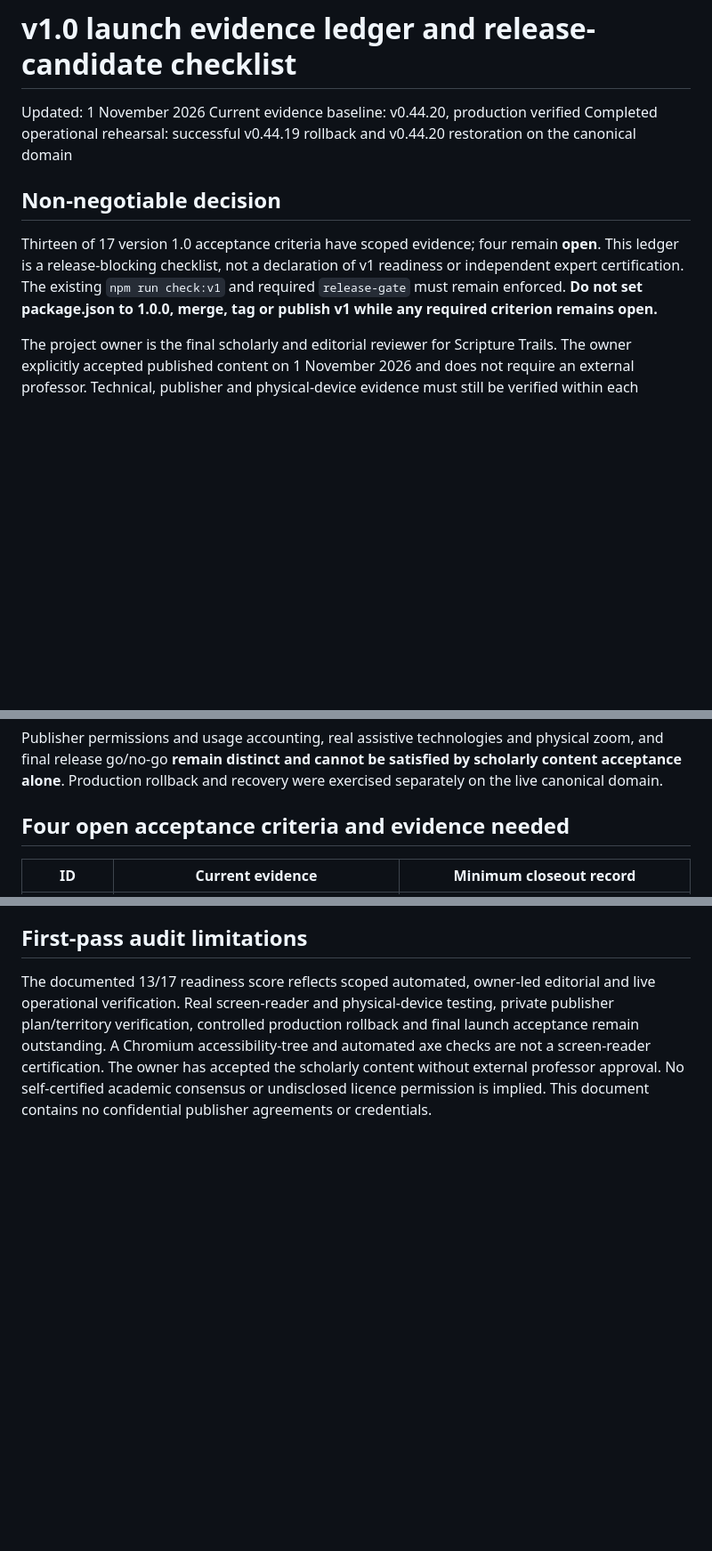
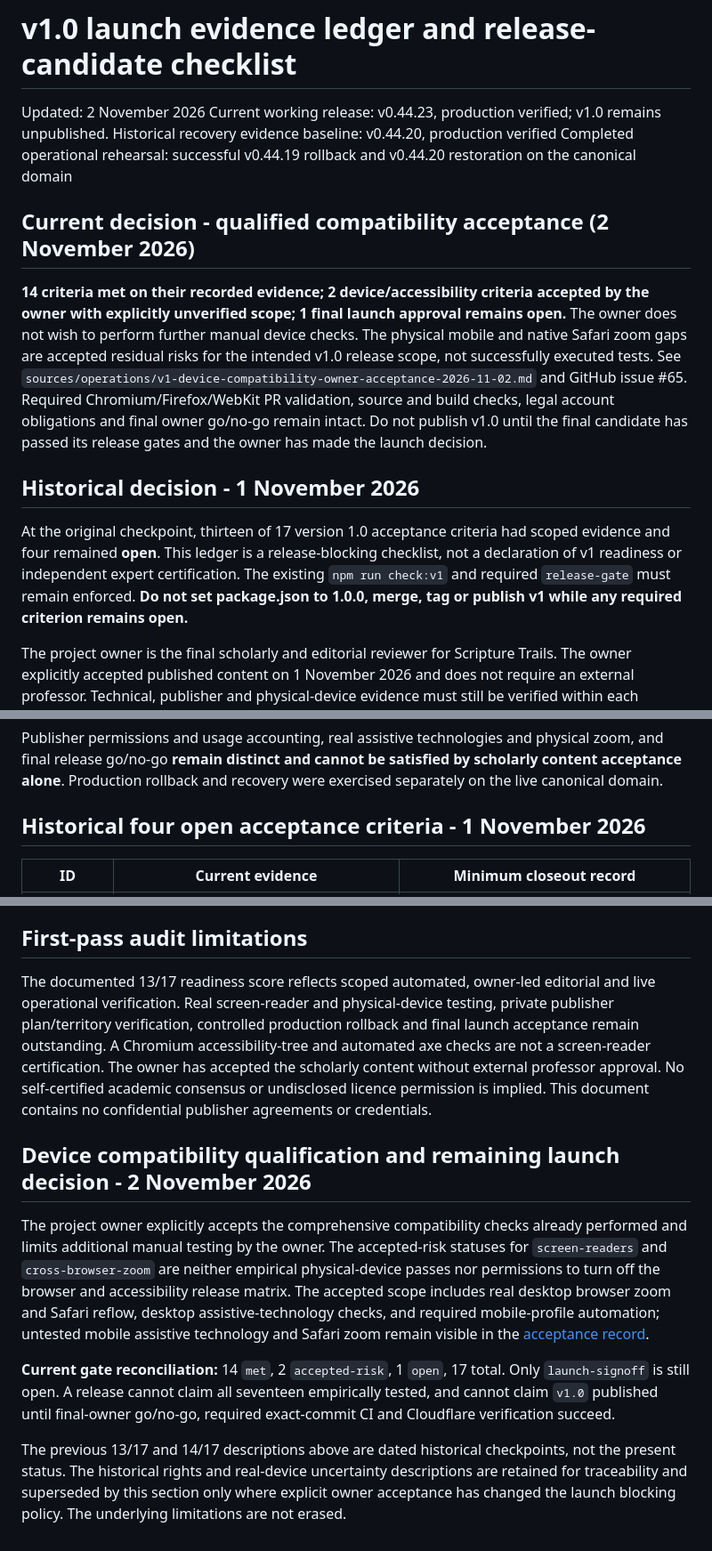
Before and after one commit to andrewzaia/Scripture-Trails, a Markdown page: sources/operations/v1-launch-evidence-ledger-2026-11-01.md, 3 parts joined by grey strips. Shown at 89% size. Rendered like a GitHub page; blank space fills up the shorter version.

Commit message:
docs: reconcile v1 launch ledger with qualified owner acceptance and remaining approval

```diff
--- a/sources/operations/v1-launch-evidence-ledger-2026-11-01.md
+++ b/sources/operations/v1-launch-evidence-ledger-2026-11-01.md
@@ -1,12 +1,17 @@
 # v1.0 launch evidence ledger and release-candidate checklist
 
-Updated: 1 November 2026
-Current evidence baseline: v0.44.20, production verified
+Updated: 2 November 2026
+Current working release: v0.44.23, production verified; v1.0 remains unpublished.
+Historical recovery evidence baseline: v0.44.20, production verified
 Completed operational rehearsal: successful v0.44.19 rollback and v0.44.20 restoration on the canonical domain
 
-## Non-negotiable decision
+## Current decision - qualified compatibility acceptance (2 November 2026)
 
-Thirteen of 17 version 1.0 acceptance criteria have scoped evidence; four remain **open**. This ledger is a release-blocking checklist, not a declaration of v1 readiness or independent expert certification. The existing `npm run check:v1` and required `release-gate` must remain enforced. **Do not set package.json to 1.0.0, merge, tag or publish v1 while any required criterion remains open.**
+**14 criteria met on their recorded evidence; 2 device/accessibility criteria accepted by the owner with explicitly unverified scope; 1 final launch approval remains open.** The owner does not wish to perform further manual device checks. The physical mobile and native Safari zoom gaps are accepted residual risks for the intended v1.0 release scope, not successfully executed tests. See `sources/operations/v1-device-compatibility-owner-acceptance-2026-11-02.md` and GitHub issue #65. Required Chromium/Firefox/WebKit PR validation, source and build checks, legal account obligations and final owner go/no-go remain intact. Do not publish v1.0 until the final candidate has passed its release gates and the owner has made the launch decision.
+
+## Historical decision - 1 November 2026
+
+At the original checkpoint, thirteen of 17 version 1.0 acceptance criteria had scoped evidence and four remained **open**. This ledger is a release-blocking checklist, not a declaration of v1 readiness or independent expert certification. The existing `npm run check:v1` and required `release-gate` must remain enforced. **Do not set package.json to 1.0.0, merge, tag or publish v1 while any required criterion remains open.**
 
 The project owner is the final scholarly and editorial reviewer for Scripture Trails. The owner explicitly accepted published content on 1 November 2026 and does not require an external professor. Technical, publisher and physical-device evidence must still be verified within each remaining gate. No missing test or private rights entitlement may be replaced by an unsupported model assertion.
 
@@ -18,7 +23,7 @@ Two criteria are closed on this owner attestation: `critical-claims` and `conten
 
 Publisher permissions and usage accounting, real assistive technologies and physical zoom, and final release go/no-go **remain distinct and cannot be satisfied by scholarly content acceptance alone**. Production rollback and recovery were exercised separately on the live canonical domain.
 
-## Four open acceptance criteria and evidence needed
+## Historical four open acceptance criteria - 1 November 2026
 
 | ID | Current evidence | Minimum closeout record |
 | --- | --- | --- |
@@ -76,3 +81,12 @@ Actual macOS **Safari desktop rendering** is now independently tested in [run 41
 ## First-pass audit limitations
 
 The documented 13/17 readiness score reflects scoped automated, owner-led editorial and live operational verification. Real screen-reader and physical-device testing, private publisher plan/territory verification, controlled production rollback and final launch acceptance remain outstanding. A Chromium accessibility-tree and automated axe checks are not a screen-reader certification. The owner has accepted the scholarly content without external professor approval. No self-certified academic consensus or undisclosed licence permission is implied. This document contains no confidential publisher agreements or credentials.
+
+
+## Device compatibility qualification and remaining launch decision - 2 November 2026
+
+The project owner explicitly accepts the comprehensive compatibility checks already performed and limits additional manual testing by the owner. The accepted-risk statuses for `screen-readers` and `cross-browser-zoom` are neither empirical physical-device passes nor permissions to turn off the browser and accessibility release matrix. The accepted scope includes real desktop browser zoom and Safari reflow, desktop assistive-technology checks, and required mobile-profile automation; untested mobile assistive technology and Safari zoom remain visible in the [acceptance record](v1-device-compatibility-owner-acceptance-2026-11-02.md).
+
+**Current gate reconciliation:** 14 `met`, 2 `accepted-risk`, 1 `open`, 17 total. Only `launch-signoff` is still open. A release cannot claim all seventeen empirically tested, and cannot claim `v1.0` published until final-owner go/no-go, required exact-commit CI and Cloudflare verification succeed.
+
+The previous 13/17 and 14/17 descriptions above are dated historical checkpoints, not the present status. The historical rights and real-device uncertainty descriptions are retained for traceability and superseded by this section only where explicit owner acceptance has changed the launch blocking policy. The underlying limitations are not erased.
```
